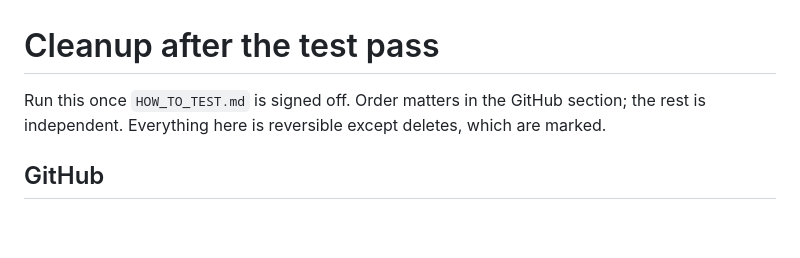
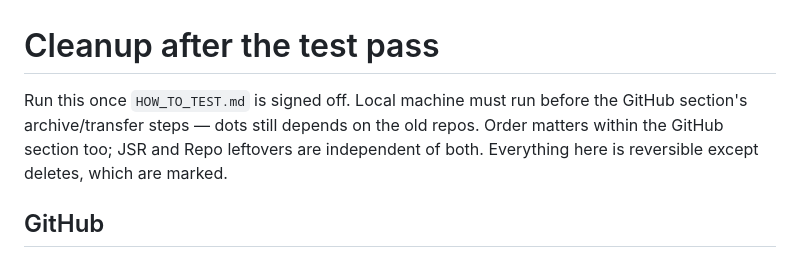
Before and after one commit to black-atom-industries/black-atom, a Markdown page: CLEANUP.md, the part around one of its changes. GitHub-like rendering; blank space fills up the shorter version.

```diff
--- a/CLEANUP.md
+++ b/CLEANUP.md
@@ -1,7 +1,9 @@
 # Cleanup after the test pass
 
-Run this once `HOW_TO_TEST.md` is signed off. Order matters in the GitHub section; the rest is
-independent. Everything here is reversible except deletes, which are marked.
+Run this once `HOW_TO_TEST.md` is signed off. Local machine must run before the GitHub section's
+archive/transfer steps — dots still depends on the old repos. Order matters within the GitHub
+section too; JSR and Repo leftovers are independent of both. Everything here is reversible except
+deletes, which are marked.
 
 ## GitHub
 
```
Also changed, not shown: other parts of CLEANUP.md (+51 -12 lines).
